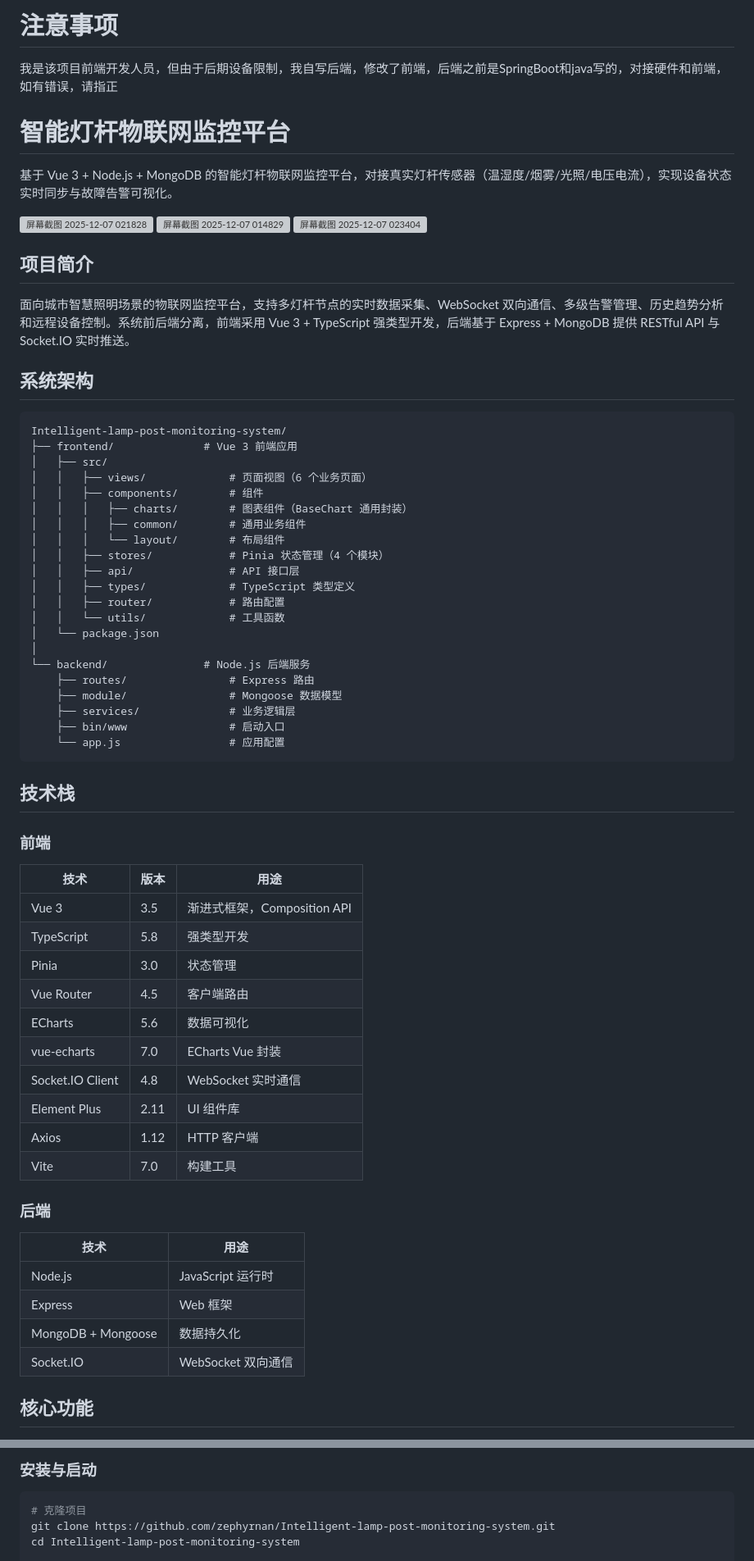
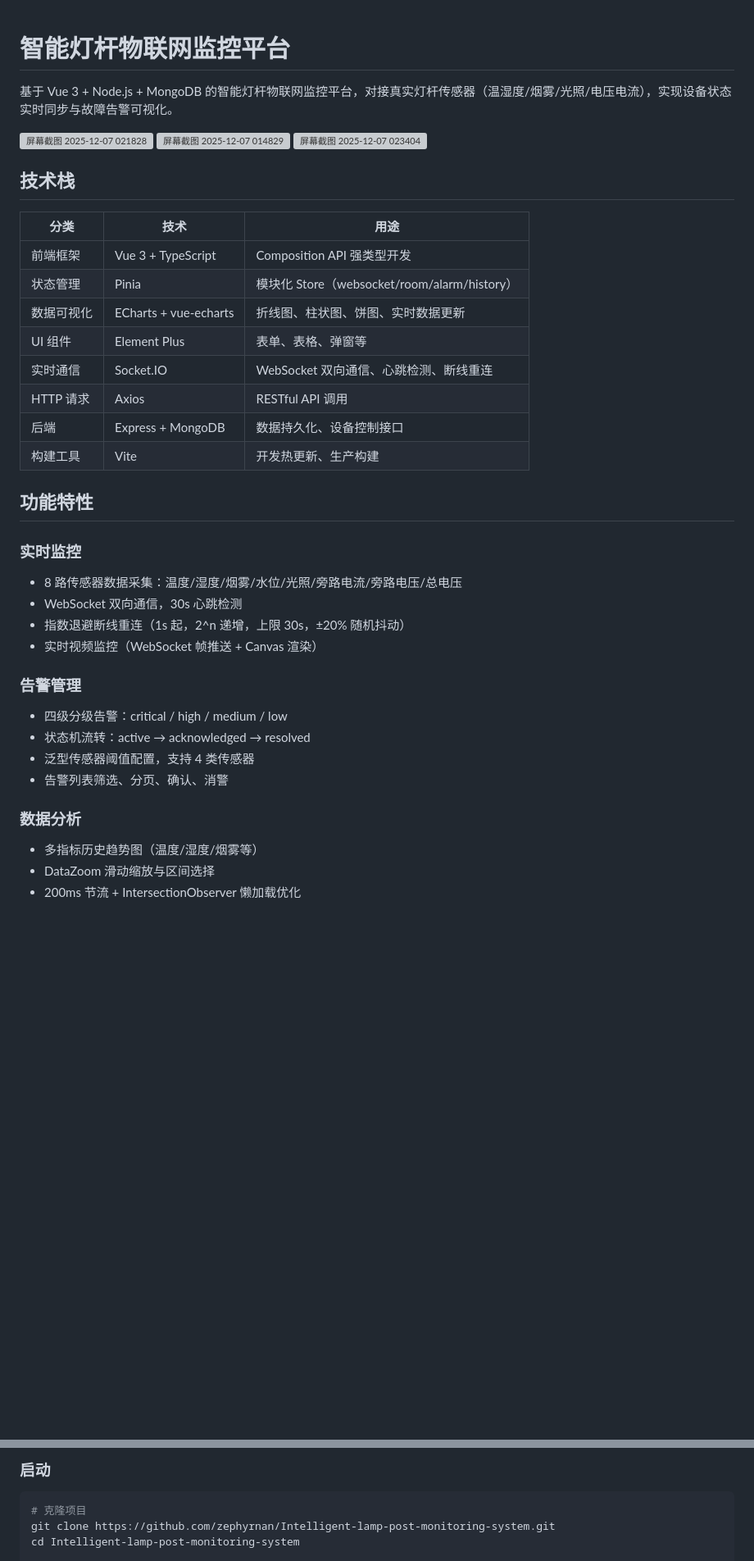
Before and after one commit to zephyrnan/Intelligent-lamp-post-monitoring-system, a Markdown page: README.md, 2 parts joined by grey strips. Shown at 82% size. GitHub-like rendering; blank space fills up the shorter version; grey boxes are pictures that could not be loaded.

Commit message:
@ docs: 重写 README.md，精简结构保留项目截图 @

````diff
--- a/README.md
+++ b/README.md
@@ -1,8 +1,3 @@
-# 注意事项
-
-我是该项目前端开发人员，但由于后期设备限制，我自写后端，修改了前端，后端之前是SpringBoot和java写的，对接硬件和前端，如有错误，请指正
-
-
 # 智能灯杆物联网监控平台
 
 基于 Vue 3 + Node.js + MongoDB 的智能灯杆物联网监控平台，对接真实灯杆传感器（温湿度/烟雾/光照/电压电流），实现设备状态实时同步与故障告警可视化。
@@ -11,61 +6,35 @@
 <img width="1717" height="843" alt="屏幕截图 2025-12-07 014829" src="https://github.com/user-attachments/assets/7dd09450-8d66-469f-8a2f-5f29b0c51c42" />
 <img width="480" height="388" alt="屏幕截图 2025-12-07 023404" src="https://github.com/user-attachments/assets/3f575735-10e5-4f31-8c13-ad2b0ade7905" />
 
-## 项目简介
-
-面向城市智慧照明场景的物联网监控平台，支持多灯杆节点的实时数据采集、WebSocket 双向通信、多级告警管理、历史趋势分析和远程设备控制。系统前后端分离，前端采用 Vue 3 + TypeScript 强类型开发，后端基于 Express + MongoDB 提供 RESTful API 与 Socket.IO 实时推送。
-
-## 系统架构
-
-```
-Intelligent-lamp-post-monitoring-system/
-├── frontend/              # Vue 3 前端应用
-│   ├── src/
-│   │   ├── views/             # 页面视图（6 个业务页面）
-│   │   ├── components/        # 组件
-│   │   │   ├── charts/        # 图表组件（BaseChart 通用封装）
-│   │   │   ├── common/        # 通用业务组件
-│   │   │   └── layout/        # 布局组件
-│   │   ├── stores/            # Pinia 状态管理（4 个模块）
-│   │   ├── api/               # API 接口层
-│   │   ├── types/             # TypeScript 类型定义
-│   │   ├── router/            # 路由配置
-│   │   └── utils/             # 工具函数
-│   └── package.json
-│
-└── backend/               # Node.js 后端服务
-    ├── routes/                # Express 路由
-    ├── module/                # Mongoose 数据模型
-    ├── services/              # 业务逻辑层
-    ├── bin/www                # 启动入口
-    └── app.js                 # 应用配置
-```
-
 ## 技术栈
 
-### 前端
+| 分类 | 技术 | 用途 |
+|------|------|------|
+| 前端框架 | Vue 3 + TypeScript | Composition API 强类型开发 |
+| 状态管理 | Pinia | 模块化 Store（websocket/room/alarm/history） |
+| 数据可视化 | ECharts + vue-echarts | 折线图、柱状图、饼图、实时数据更新 |
+| UI 组件 | Element Plus | 表单、表格、弹窗等 |
+| 实时通信 | Socket.IO | WebSocket 双向通信、心跳检测、断线重连 |
+| HTTP 请求 | Axios | RESTful API 调用 |
+| 后端 | Express + MongoDB | 数据持久化、设备控制接口 |
+| 构建工具 | Vite | 开发热更新、生产构建 |
 
-| 技术 | 版本 | 用途 |
-|------|------|------|
-| Vue 3 | 3.5 | 渐进式框架，Composition API |
-| TypeScript | 5.8 | 强类型开发 |
-| Pinia | 3.0 | 状态管理 |
-| Vue Router | 4.5 | 客户端路由 |
-| ECharts | 5.6 | 数据可视化 |
-| vue-echarts | 7.0 | ECharts Vue 封装 |
-| Socket.IO Client | 4.8 | WebSocket 实时通信 |
-| Element Plus | 2.11 | UI 组件库 |
-| Axios | 1.12 | HTTP 客户端 |
-| Vite | 7.0 | 构建工具 |
+## 功能特性
 
-### 后端
+### 实时监控
+- 8 路传感器数据采集：温度/湿度/烟雾/水位/光照/旁路电流/旁路电压/总电压
+- WebSocket 双向通信，30s 心跳检测
+- 指数退避断线重连（1s 起，2^n 递增，上限 30s，±20% 随机抖动）
+- 实时视频监控（WebSocket 帧推送 + Canvas 渲染）
 
-| 技术 | 用途 |
-|------|------|
-| Node.js | JavaScript 运行时 |
-| Express | Web 框架 |
-| MongoDB + Mongoose | 数据持久化 |
-| Socket.IO | WebSocket 双向通信 |
+### 告警管理
+- 四级分级告警：critical / high / medium / low
+- 状态机流转：active → acknowledged → resolved
+- 泛型传感器阈值配置，支持 4 类传感器
+- 告警列表筛选、分页、确认、消警
 
-## 核心功能
+### 数据分析
+- 多指标历史趋势图（温度/湿度/烟雾等）
+- DataZoom 滑动缩放与区间选择
+- 200ms 节流 + IntersectionObserver 懒加载优化
 
@@ -156,5 +52,5 @@ interface SensorThreshold<T extends SensorType> {
 
-### 安装与启动
+### 启动
 
 ```bash
 # 克隆项目
````
Also changed, not shown: other parts of README.md (+33 -119 lines).
